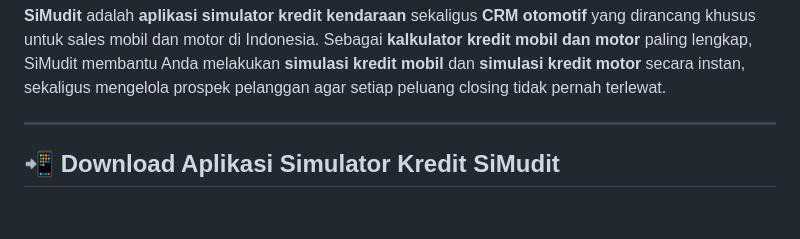
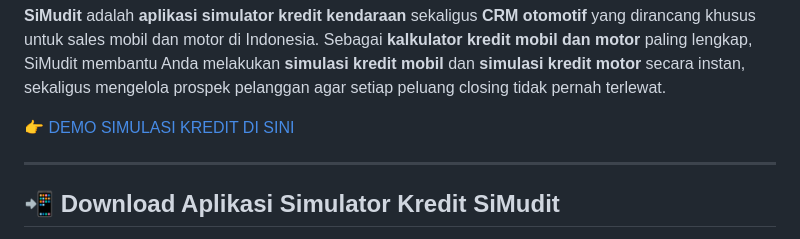
Before and after one commit to wpjump/simudit, a Markdown page: README.md, the part around the change. Rendered like a GitHub page; blank space fills up the shorter version.

```diff
--- a/README.md
+++ b/README.md
@@ -19,6 +19,8 @@
 [![Kategori](https://img.shields.io/badge/Kategori-Simulator%20Kredit%20%26%20CRM%20Otomotif-blue.svg)]()
 
 **SiMudit** adalah **aplikasi simulator kredit kendaraan** sekaligus **CRM otomotif** yang dirancang khusus untuk sales mobil dan motor di Indonesia. Sebagai **kalkulator kredit mobil dan motor** paling lengkap, SiMudit membantu Anda melakukan **simulasi kredit mobil** dan **simulasi kredit motor** secara instan, sekaligus mengelola prospek pelanggan agar setiap peluang closing tidak pernah terlewat.
+
+👉 [DEMO SIMULASI KREDIT DI SINI](https://wpjump.github.io/simudit/)
 
 ---
 
```
